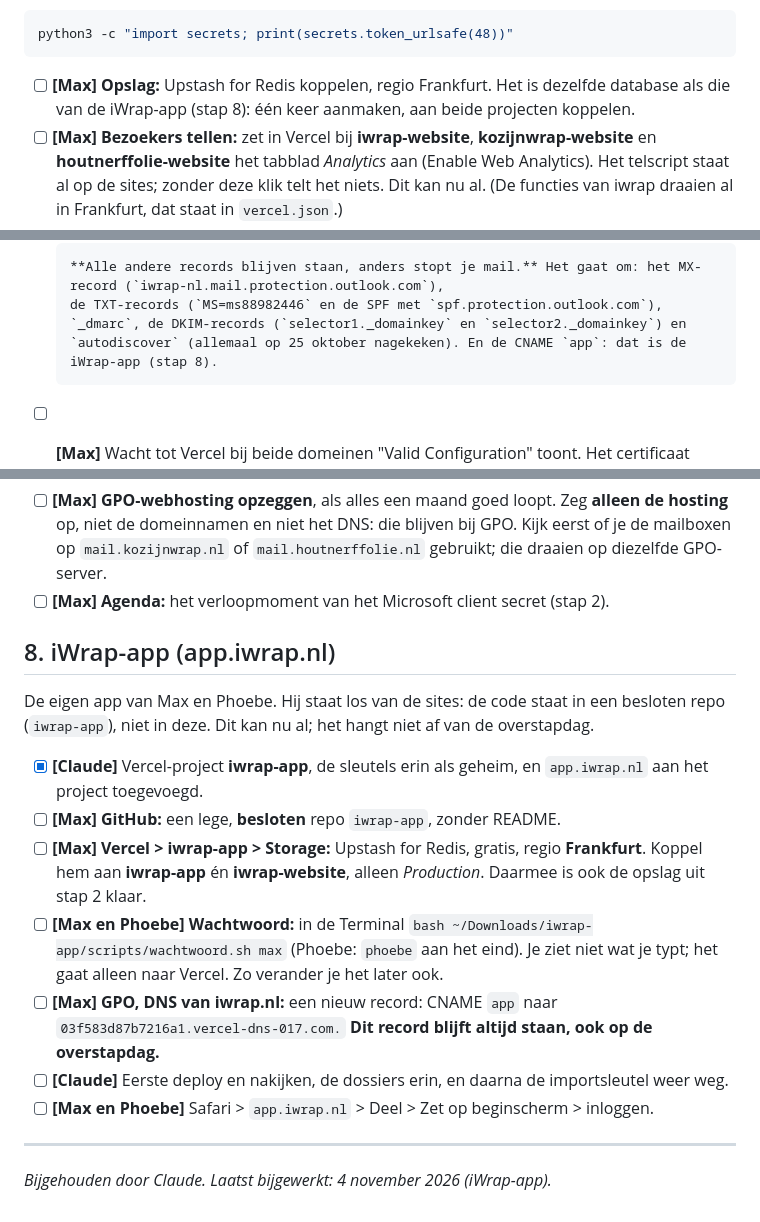
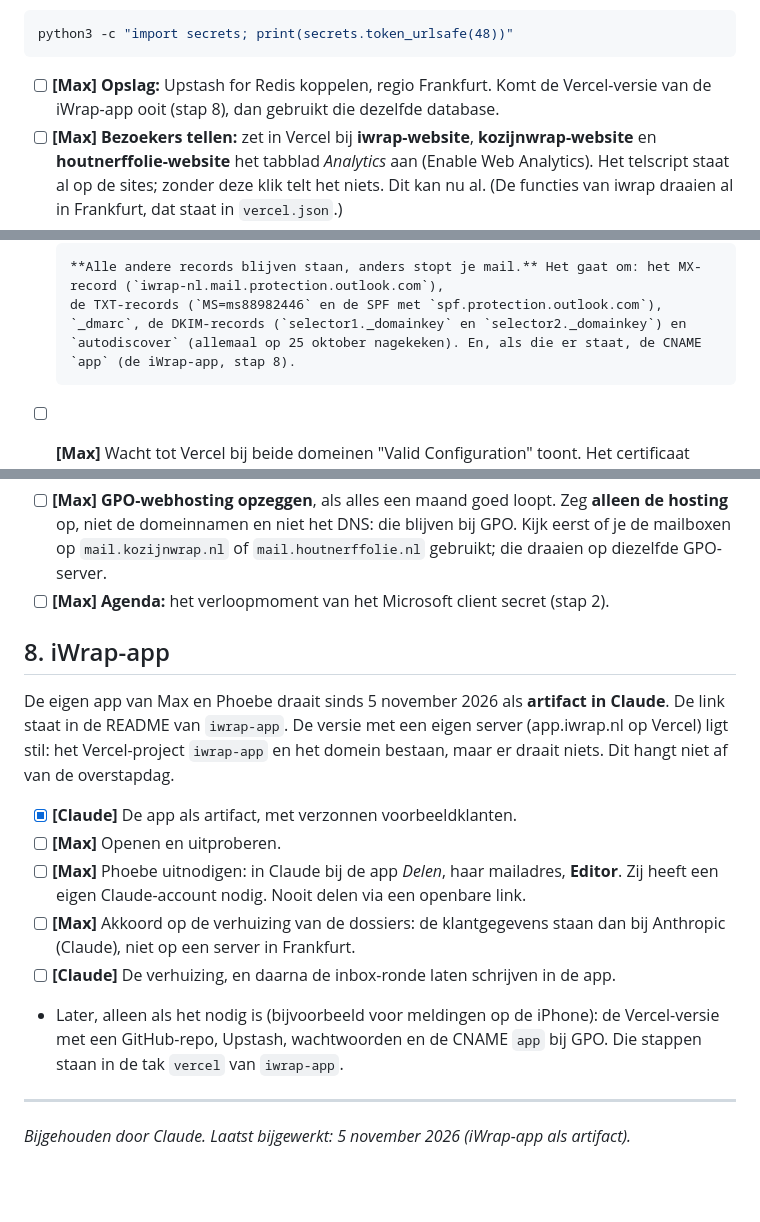
Before and after one commit to maxdehaan1/iWrap-website, a Markdown page: LIVEGANG.md, 3 parts joined by grey strips. Drawn GitHub-style; blank space fills up the shorter version.

Commit message:
LIVEGANG: de iWrap-app draait als artifact in Claude; Vercel ligt stil
Co-Authored-By: Claude Opus 5.5 <noreply@anthropic.com>

````diff
--- a/LIVEGANG.md
+++ b/LIVEGANG.md
@@ -86,8 +86,8 @@ Een willekeurige tekst maken, in je eigen Terminal (niet in een chat plakken):
 python3 -c "import secrets; print(secrets.token_urlsafe(48))"
 ```
 
-- [ ] **[Max] Opslag:** Upstash for Redis koppelen, regio Frankfurt. Het is dezelfde database
-      als die van de iWrap-app (stap 8): één keer aanmaken, aan beide projecten koppelen.
+- [ ] **[Max] Opslag:** Upstash for Redis koppelen, regio Frankfurt. Komt de Vercel-versie van de
+      iWrap-app ooit (stap 8), dan gebruikt die dezelfde database.
 - [ ] **[Max] Bezoekers tellen:** zet in Vercel bij **iwrap-website**, **kozijnwrap-website**
       en **houtnerffolie-website** het tabblad *Analytics* aan (Enable Web Analytics). Het
       telscript staat al op de sites; zonder deze klik telt het niets. Dit kan nu al.
@@ -138,8 +138,8 @@ langer).
       **Alle andere records blijven staan, anders stopt je mail.** Het gaat om: het MX-record (`iwrap-nl.mail.protection.outlook.com`),
       de TXT-records (`MS=ms88982446` en de SPF met `spf.protection.outlook.com`),
       `_dmarc`, de DKIM-records (`selector1._domainkey` en `selector2._domainkey`) en
-      `autodiscover` (allemaal op 25 oktober nagekeken). En de CNAME `app`: dat is de
-      iWrap-app (stap 8).
+      `autodiscover` (allemaal op 25 oktober nagekeken). En, als die er staat, de CNAME
+      `app` (de iWrap-app, stap 8).
 - [ ] **[Max]** Wacht tot Vercel bij beide domeinen "Valid Configuration" toont. Het
       certificaat (https) regelt Vercel daarna zelf.
 - [ ] **[Claude] Controleren:**
@@ -213,28 +213,24 @@ iwrap.nl noemt de naam kozijnhorren.nl wel al, maar linkt pas naar de winkel als
       draaien op diezelfde GPO-server.
 - [ ] **[Max] Agenda:** het verloopmoment van het Microsoft client secret (stap 2).
 
-## 8. iWrap-app (app.iwrap.nl)
+## 8. iWrap-app
 
-De eigen app van Max en Phoebe. Hij staat los van de sites: de code staat in een besloten
-repo (`iwrap-app`), niet in deze. Dit kan nu al; het hangt niet af van de overstapdag.
+De eigen app van Max en Phoebe draait sinds 5 november 2026 als **artifact in Claude**. De link
+staat in de README van `iwrap-app`. De versie met een eigen server (app.iwrap.nl op Vercel) ligt
+stil: het Vercel-project `iwrap-app` en het domein bestaan, maar er draait niets. Dit hangt niet
+af van de overstapdag.
 
-- [x] **[Claude]** Vercel-project **iwrap-app**, de sleutels erin als geheim, en
-      `app.iwrap.nl` aan het project toegevoegd.
-- [ ] **[Max] GitHub:** een lege, **besloten** repo `iwrap-app`, zonder README.
-- [ ] **[Max] Vercel > iwrap-app > Storage:** Upstash for Redis, gratis, regio
-      **Frankfurt**. Koppel hem aan **iwrap-app** én **iwrap-website**, alleen
-      *Production*. Daarmee is ook de opslag uit stap 2 klaar.
-- [ ] **[Max en Phoebe] Wachtwoord:** in de Terminal
-      `bash ~/Downloads/iwrap-app/scripts/wachtwoord.sh max` (Phoebe: `phoebe` aan het
-      eind). Je ziet niet wat je typt; het gaat alleen naar Vercel. Zo verander je het
-      later ook.
-- [ ] **[Max] GPO, DNS van iwrap.nl:** een nieuw record: CNAME `app` naar
-      `03f583d87b7216a1.vercel-dns-017.com.` **Dit record blijft altijd staan, ook op de
-      overstapdag.**
-- [ ] **[Claude]** Eerste deploy en nakijken, de dossiers erin, en daarna de
-      importsleutel weer weg.
-- [ ] **[Max en Phoebe]** Safari > `app.iwrap.nl` > Deel > Zet op beginscherm > inloggen.
+- [x] **[Claude]** De app als artifact, met verzonnen voorbeeldklanten.
+- [ ] **[Max]** Openen en uitproberen.
+- [ ] **[Max]** Phoebe uitnodigen: in Claude bij de app *Delen*, haar mailadres, **Editor**. Zij
+      heeft een eigen Claude-account nodig. Nooit delen via een openbare link.
+- [ ] **[Max]** Akkoord op de verhuizing van de dossiers: de klantgegevens staan dan bij Anthropic
+      (Claude), niet op een server in Frankfurt.
+- [ ] **[Claude]** De verhuizing, en daarna de inbox-ronde laten schrijven in de app.
+- Later, alleen als het nodig is (bijvoorbeeld voor meldingen op de iPhone): de Vercel-versie
+  met een GitHub-repo, Upstash, wachtwoorden en de CNAME `app` bij GPO. Die stappen staan in de
+  tak `vercel` van `iwrap-app`.
 
 ---
 
-*Bijgehouden door Claude. Laatst bijgewerkt: 4 november 2026 (iWrap-app).*
+*Bijgehouden door Claude. Laatst bijgewerkt: 5 november 2026 (iWrap-app als artifact).*
````
